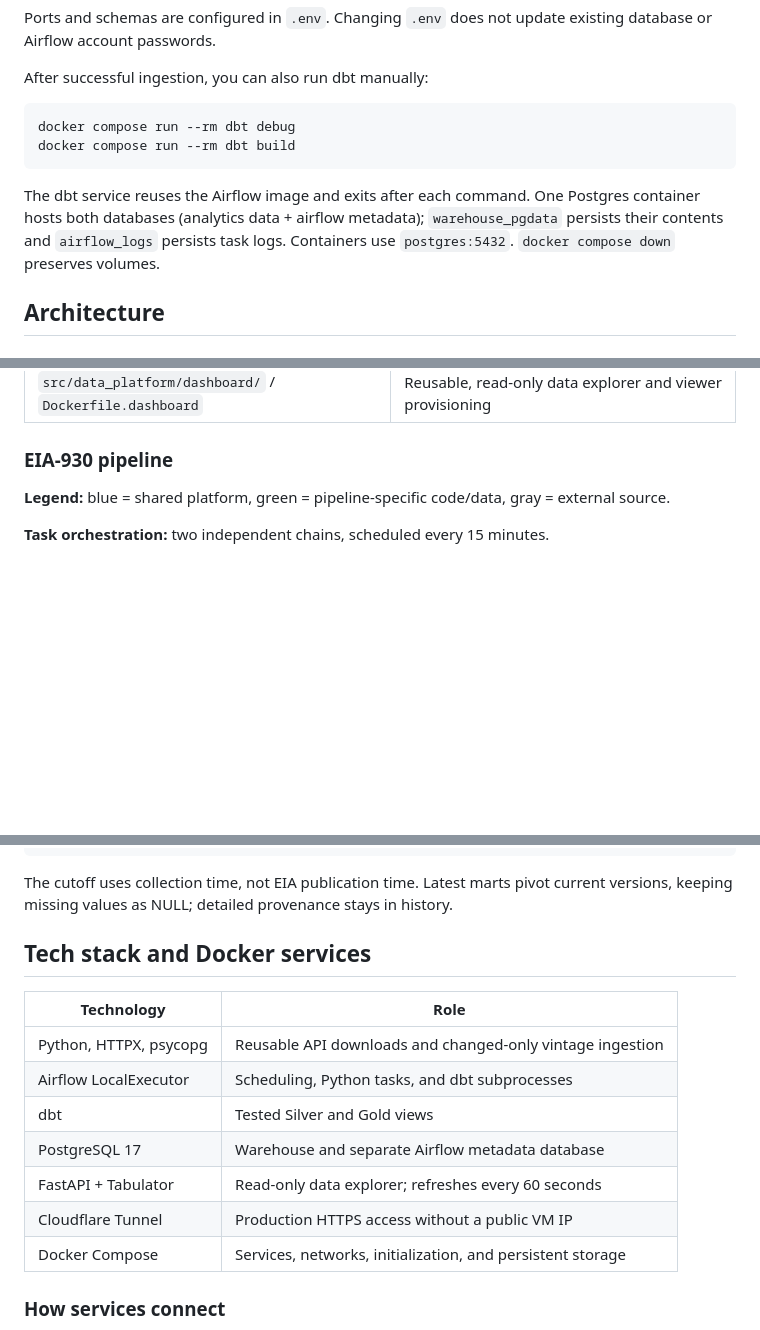
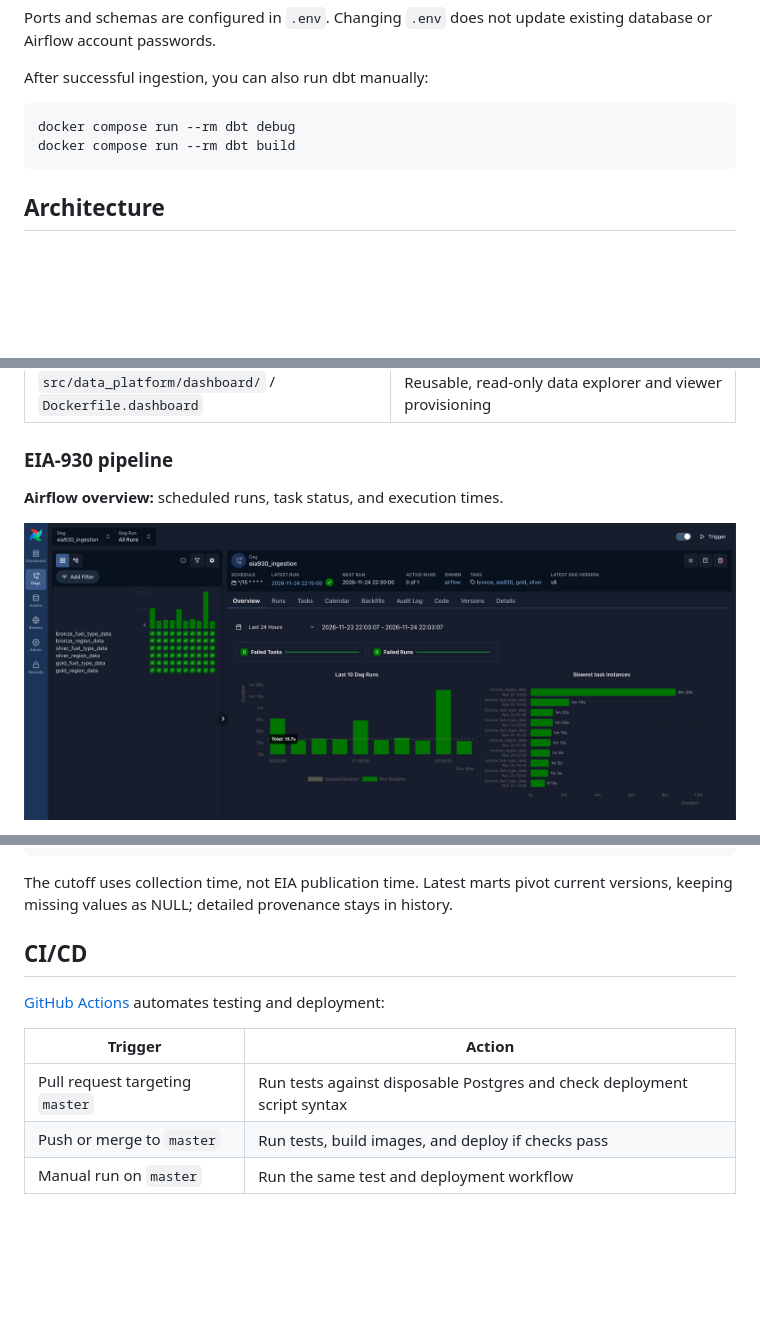
Before and after one commit to chuanbinp/data-platform, a Markdown page: README.md, 3 parts joined by grey strips. GitHub-like rendering; pictures changed too: docs/screenshots/airflow-overview.png (added); blank space fills up the shorter version.

````diff
--- a/README.md
+++ b/README.md
@@ -35,11 +178,6 @@ docker compose run --rm dbt debug
 docker compose run --rm dbt build
 ```
 
-The dbt service reuses the Airflow image and exits after each command.
-One Postgres container hosts both databases (analytics data + airflow metadata); `warehouse_pgdata` persists their
-contents and `airflow_logs` persists task logs. Containers use `postgres:5432`.
-`docker compose down` preserves volumes.
-
 ## Architecture
 
 ### Reusable platform
@@ -54,8 +192,7 @@ contents and `airflow_logs` persists task logs. Containers use `postgres:5432`.
 
 ### EIA-930 pipeline
 
-**Legend:** blue = shared platform, green = pipeline-specific code/data,
-gray = external source.
+**Airflow overview:** scheduled runs, task status, and execution times.
 
-**Task orchestration:** two independent chains, scheduled every 15 minutes.
+![Airflow overview showing EIA-930 run history and task status](docs/screenshots/airflow-overview.png)
 
@@ -161,19 +282,15 @@ WHERE known_from <= TIMESTAMPTZ '2026-11-24 00:00:00+00'
 The cutoff uses collection time, not EIA publication time. Latest marts pivot
 current versions, keeping missing values as NULL; detailed provenance stays in history.
 
-## Tech stack and Docker services
+## CI/CD
 
-| Technology | Role |
+[GitHub Actions](.github/workflows/deploy.yml) automates testing and deployment:
+
+| Trigger | Action |
 | --- | --- |
-| Python, HTTPX, psycopg | Reusable API downloads and changed-only vintage ingestion |
-| Airflow LocalExecutor | Scheduling, Python tasks, and dbt subprocesses |
-| dbt | Tested Silver and Gold views |
-| PostgreSQL 17 | Warehouse and separate Airflow metadata database |
-| FastAPI + Tabulator | Read-only data explorer; refreshes every 60 seconds |
-| Cloudflare Tunnel | Production HTTPS access without a public VM IP |
-| Docker Compose | Services, networks, initialization, and persistent storage |
-
-### How services connect
+| Pull request targeting `master` | Run tests against disposable Postgres and check deployment script syntax |
+| Push or merge to `master` | Run tests, build images, and deploy if checks pass |
+| Manual run on `master` | Run the same test and deployment workflow |
 
 ```mermaid
 flowchart LR
````
Also changed, not shown: other parts of README.md (+207 -133 lines), docs/screenshots/airflow-dag.png (added).
